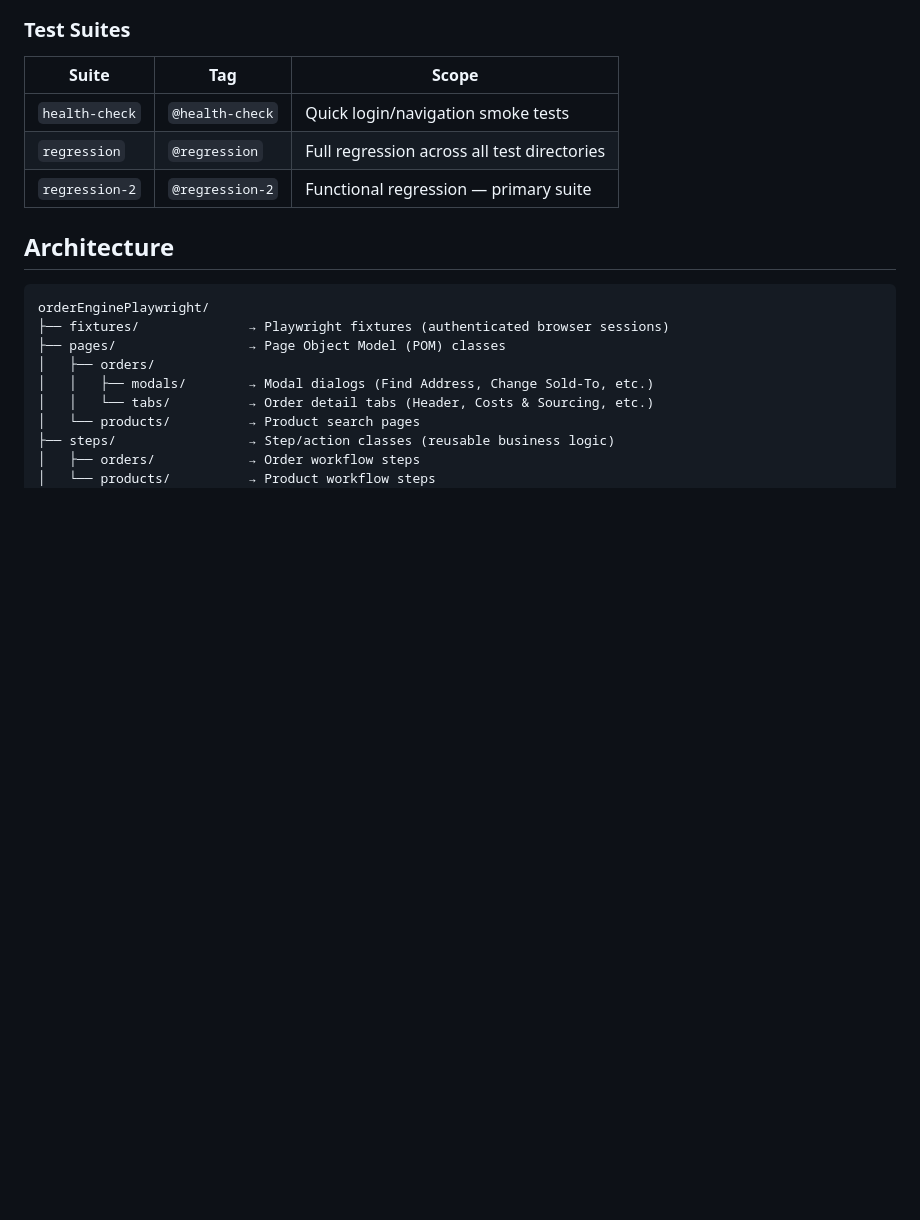
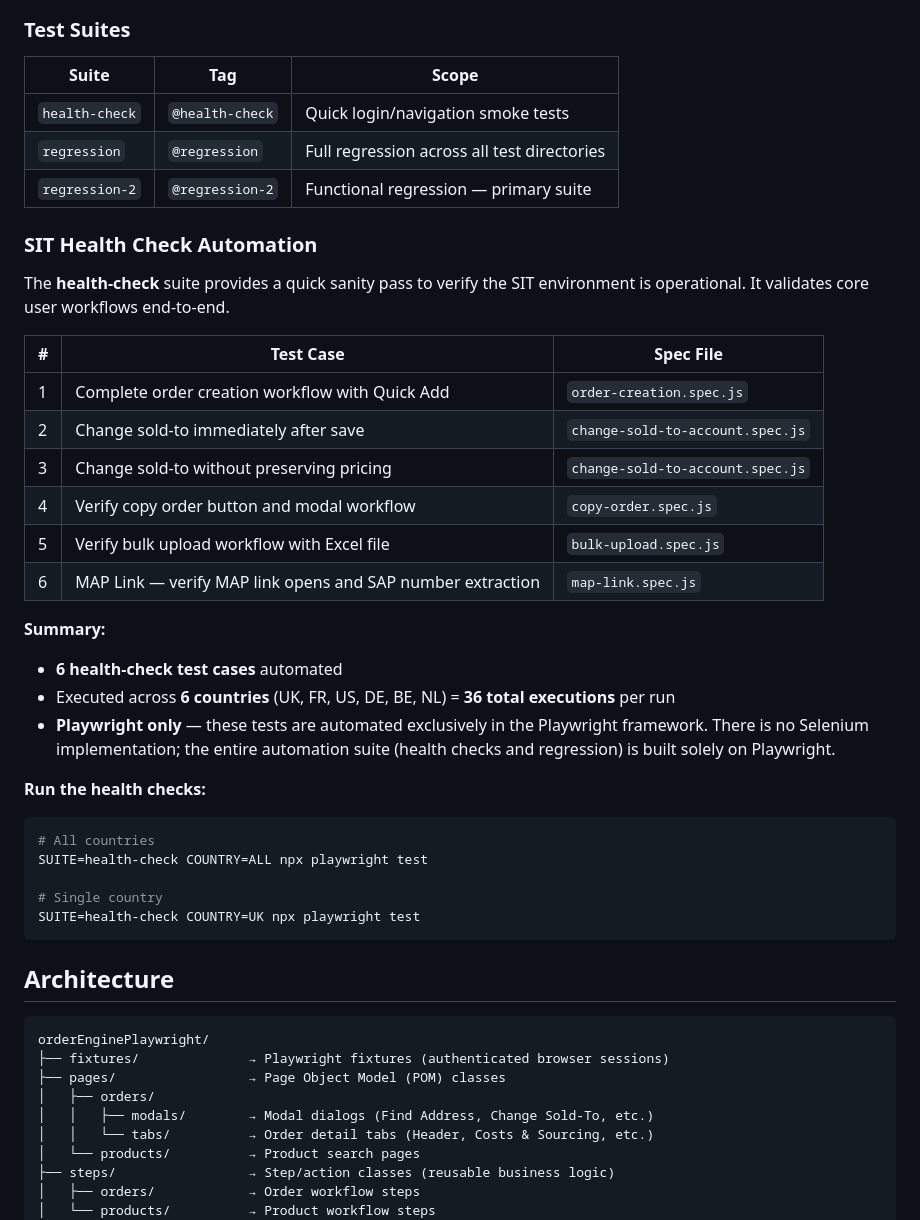
Before and after one commit to paraEpampas/orderEnginePlaywright, a Markdown page: README.md, the part around the change. GitHub-like rendering; blank space fills up the shorter version.

Commit message:
docs: add SIT Health Check automation details to README
- Listed all 6 health-check test cases with spec file mapping
- Clarified these are Playwright-only (no Selenium implementation)
- Added execution summary: 6 tests × 6 countries = 36 runs

Co-authored-by: Cursor <cursoragent@cursor.com>

````diff
--- a/README.md
+++ b/README.md
@@ -33,6 +33,35 @@ End-to-end test automation framework for the Computacenter Order Engine (OE2), b
 | `health-check` | `@health-check` | Quick login/navigation smoke tests |
 | `regression` | `@regression` | Full regression across all test directories |
 | `regression-2` | `@regression-2` | Functional regression — primary suite |
+
+### SIT Health Check Automation
+
+The **health-check** suite provides a quick sanity pass to verify the SIT environment is operational. It validates core user workflows end-to-end.
+
+| # | Test Case | Spec File |
+|---|-----------|-----------|
+| 1 | Complete order creation workflow with Quick Add | `order-creation.spec.js` |
+| 2 | Change sold-to immediately after save | `change-sold-to-account.spec.js` |
+| 3 | Change sold-to without preserving pricing | `change-sold-to-account.spec.js` |
+| 4 | Verify copy order button and modal workflow | `copy-order.spec.js` |
+| 5 | Verify bulk upload workflow with Excel file | `bulk-upload.spec.js` |
+| 6 | MAP Link — verify MAP link opens and SAP number extraction | `map-link.spec.js` |
+
+**Summary:**
+
+- **6 health-check test cases** automated
+- Executed across **6 countries** (UK, FR, US, DE, BE, NL) = **36 total executions** per run
+- **Playwright only** — these tests are automated exclusively in the Playwright framework. There is no Selenium implementation; the entire automation suite (health checks and regression) is built solely on Playwright.
+
+**Run the health checks:**
+
+```bash
+# All countries
+SUITE=health-check COUNTRY=ALL npx playwright test
+
+# Single country
+SUITE=health-check COUNTRY=UK npx playwright test
+```
 
 ## Architecture
 
````
